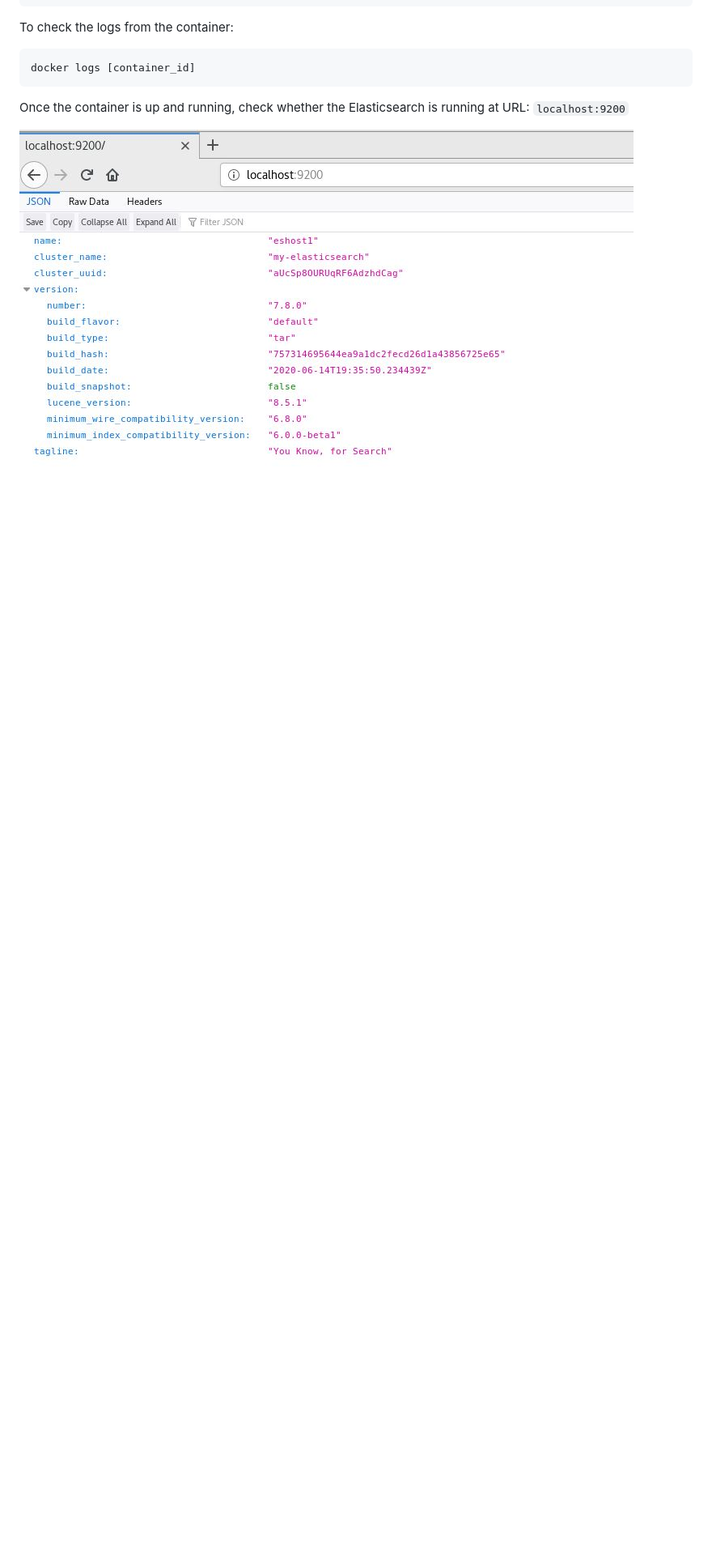
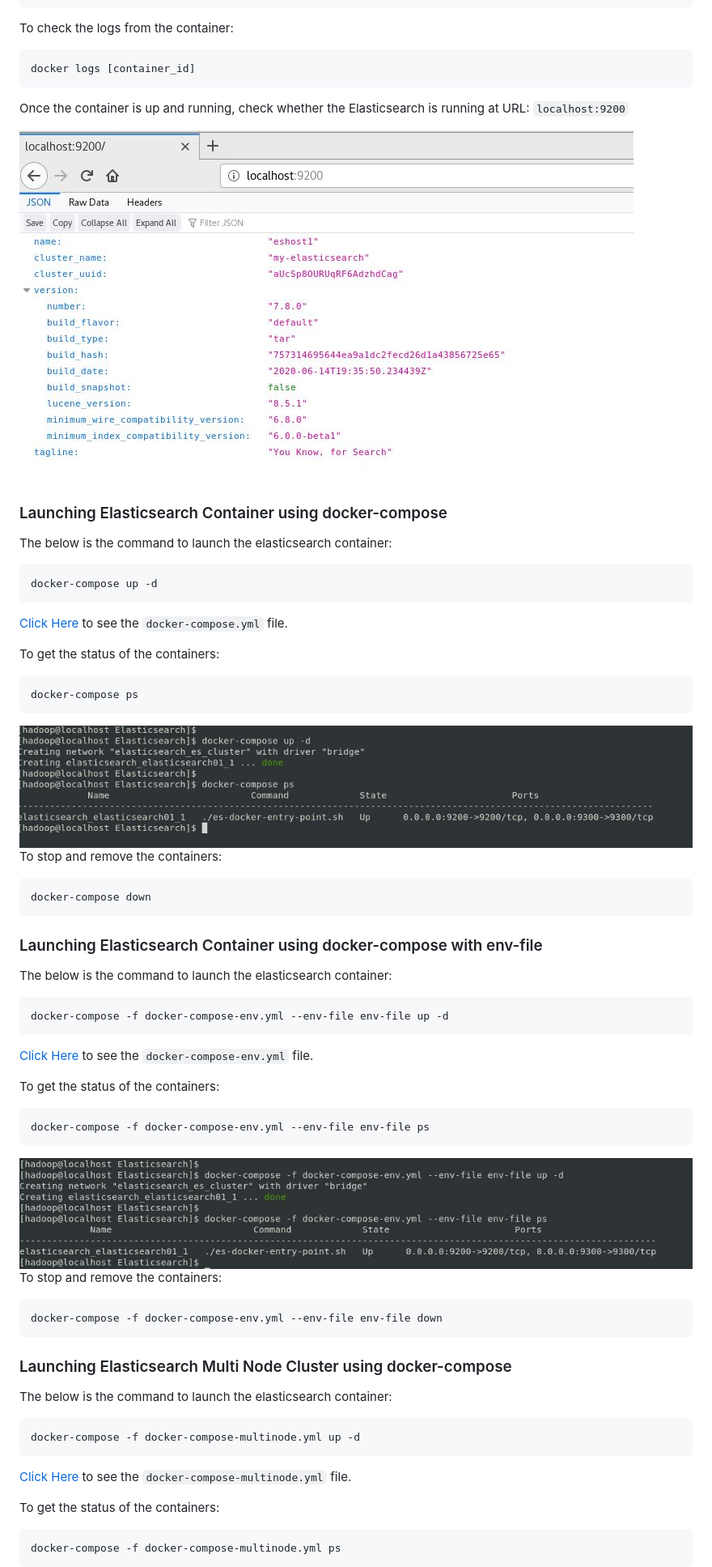
Before and after one commit to AshokKumarChoppadandi/dev-environments, a Markdown page: Elasticsearch/README.md, the part around the change printed below. Shown: that part at 81% size. Rendered like a GitHub page; pictures changed too: Elasticsearch/Screenshots/DockerCompose.JPG (added), Elasticsearch/Screenshots/DockerComposeEnv.JPG (added); blank space fills up the shorter version.

````diff
--- a/Elasticsearch/README.md
+++ b/Elasticsearch/README.md
@@ -175,3 +175,68 @@ docker logs [container_id]
 Once the container is up and running, check whether the Elasticsearch is running at URL: `localhost:9200`
 
 <img src="Screenshots/ElasticsearchStatus.JPG">
+
+### Launching Elasticsearch Container using docker-compose
+
+The below is the command to launch the elasticsearch container:
+
+```
+docker-compose up -d
+```
+
+[Click Here](https://github.com/AshokKumarChoppadandi/dev-environments/blob/feature/elasticsearch-docker-setup/Elasticsearch/docker-compose.yml) to see the `docker-compose.yml` file.
+
+To get the status of the containers:
+
+```
+docker-compose ps
+```
+
+<img src="Screenshots/DockerCompose.JPG">
+
+To stop and remove the containers:
+
+```
+docker-compose down
+```
+
+### Launching Elasticsearch Container using docker-compose with env-file
+
+The below is the command to launch the elasticsearch container:
+
+```
+docker-compose -f docker-compose-env.yml --env-file env-file up -d
+```
+
+[Click Here](https://github.com/AshokKumarChoppadandi/dev-environments/blob/feature/elasticsearch-docker-setup/Elasticsearch/docker-compose-env.yml) to see the `docker-compose-env.yml` file.
+
+To get the status of the containers:
+
+```
+docker-compose -f docker-compose-env.yml --env-file env-file ps
+```
+
+<img src="Screenshots/DockerComposeEnv.JPG">
+
+To stop and remove the containers:
+
+```
+docker-compose -f docker-compose-env.yml --env-file env-file down
+```
+
+### Launching Elasticsearch Multi Node Cluster using docker-compose
+
+The below is the command to launch the elasticsearch container:
+
+```
+docker-compose -f docker-compose-multinode.yml up -d
+```
+
+[Click Here](https://github.com/AshokKumarChoppadandi/dev-environments/blob/feature/elasticsearch-docker-setup/Elasticsearch/docker-compose-multinode.yml) to see the `docker-compose-multinode.yml` file.
+
+To get the status of the containers:
+
+```
+docker-compose -f docker-compose-multinode.yml ps
+```
+
````
Also changed, not shown: other parts of Elasticsearch/README.md (+24 -4 lines), Elasticsearch/Screenshots/DirectoryStructure.JPG, Elasticsearch/Screenshots/DockerComposeMultinode.JPG (added), 4 other files.
